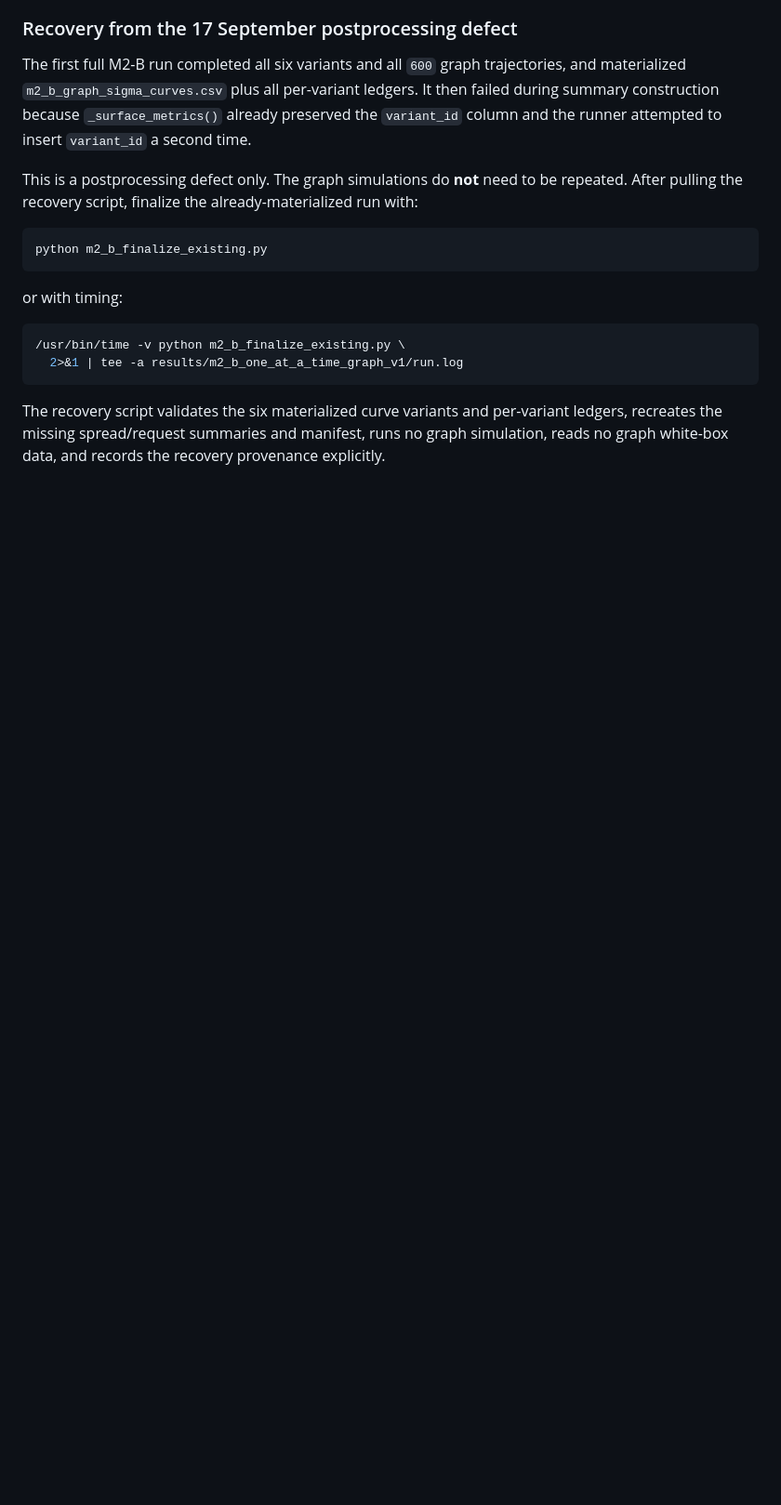
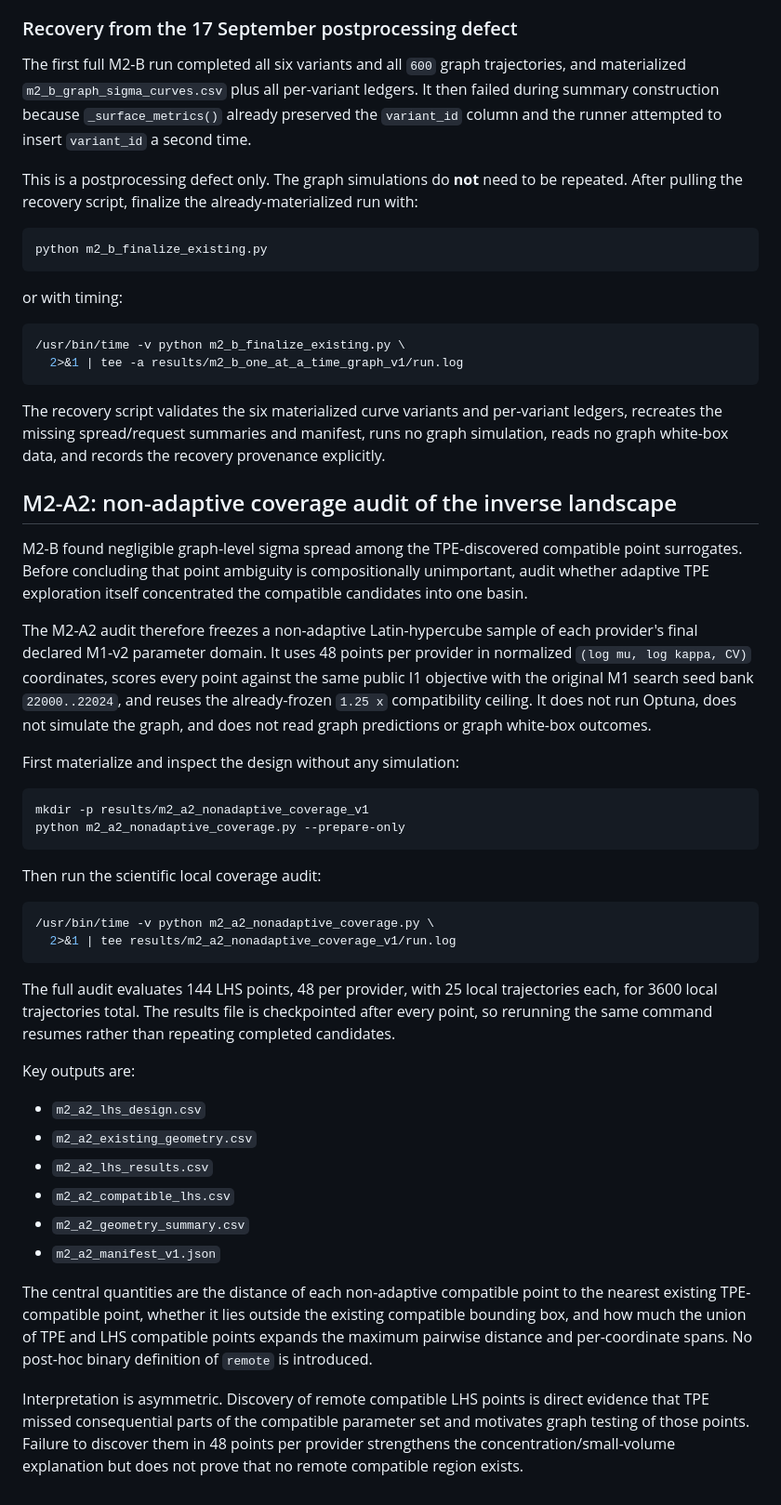
Before and after one commit to ildefons/praise-cao-sim, a Markdown page: first_science/phase4/README.md, the part around the change. Shown at 93% size. GitHub-like rendering; blank space fills up the shorter version.

Commit message:
Document M2-A2 nonadaptive coverage audit

````diff
--- a/first_science/phase4/README.md
+++ b/first_science/phase4/README.md
@@ -138,3 +138,38 @@ or with timing:
 ```
 
 The recovery script validates the six materialized curve variants and per-variant ledgers, recreates the missing spread/request summaries and manifest, runs no graph simulation, reads no graph white-box data, and records the recovery provenance explicitly.
+
+## M2-A2: non-adaptive coverage audit of the inverse landscape
+
+M2-B found negligible graph-level sigma spread among the TPE-discovered compatible point surrogates. Before concluding that point ambiguity is compositionally unimportant, audit whether adaptive TPE exploration itself concentrated the compatible candidates into one basin.
+
+The M2-A2 audit therefore freezes a non-adaptive Latin-hypercube sample of each provider's final declared M1-v2 parameter domain. It uses 48 points per provider in normalized `(log mu, log kappa, CV)` coordinates, scores every point against the same public I1 objective with the original M1 search seed bank `22000..22024`, and reuses the already-frozen `1.25 x` compatibility ceiling. It does not run Optuna, does not simulate the graph, and does not read graph predictions or graph white-box outcomes.
+
+First materialize and inspect the design without any simulation:
+
+```bash
+mkdir -p results/m2_a2_nonadaptive_coverage_v1
+python m2_a2_nonadaptive_coverage.py --prepare-only
+```
+
+Then run the scientific local coverage audit:
+
+```bash
+/usr/bin/time -v python m2_a2_nonadaptive_coverage.py \
+  2>&1 | tee results/m2_a2_nonadaptive_coverage_v1/run.log
+```
+
+The full audit evaluates 144 LHS points, 48 per provider, with 25 local trajectories each, for 3600 local trajectories total. The results file is checkpointed after every point, so rerunning the same command resumes rather than repeating completed candidates.
+
+Key outputs are:
+
+- `m2_a2_lhs_design.csv`
+- `m2_a2_existing_geometry.csv`
+- `m2_a2_lhs_results.csv`
+- `m2_a2_compatible_lhs.csv`
+- `m2_a2_geometry_summary.csv`
+- `m2_a2_manifest_v1.json`
+
+The central quantities are the distance of each non-adaptive compatible point to the nearest existing TPE-compatible point, whether it lies outside the existing compatible bounding box, and how much the union of TPE and LHS compatible points expands the maximum pairwise distance and per-coordinate spans. No post-hoc binary definition of `remote` is introduced.
+
+Interpretation is asymmetric. Discovery of remote compatible LHS points is direct evidence that TPE missed consequential parts of the compatible parameter set and motivates graph testing of those points. Failure to discover them in 48 points per provider strengthens the concentration/small-volume explanation but does not prove that no remote compatible region exists.
````
